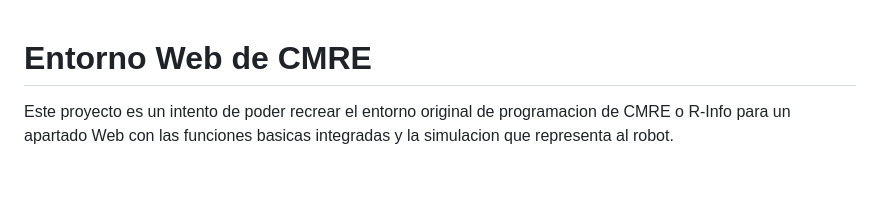
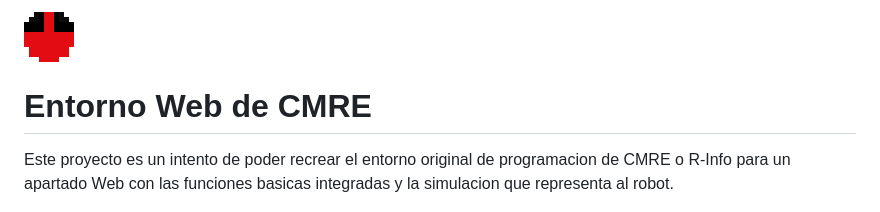
Before and after one commit to EzeLRA/RobotCiudadWeb, a Markdown page: readme.md, the part around the change. Drawn GitHub-style; pictures changed too: assets/images/robot.png (added); blank space fills up the shorter version.

Commit message:
cambio readme

```diff
--- a/readme.md
+++ b/readme.md
@@ -1,3 +1,5 @@
+![Logo del proyecto](assets/images/robot.png)
+
 # Entorno Web de CMRE
 
 Este proyecto es un intento de poder recrear el entorno original de programacion de CMRE o R-Info para un apartado Web con las funciones basicas integradas y la simulacion que representa al robot.
```
